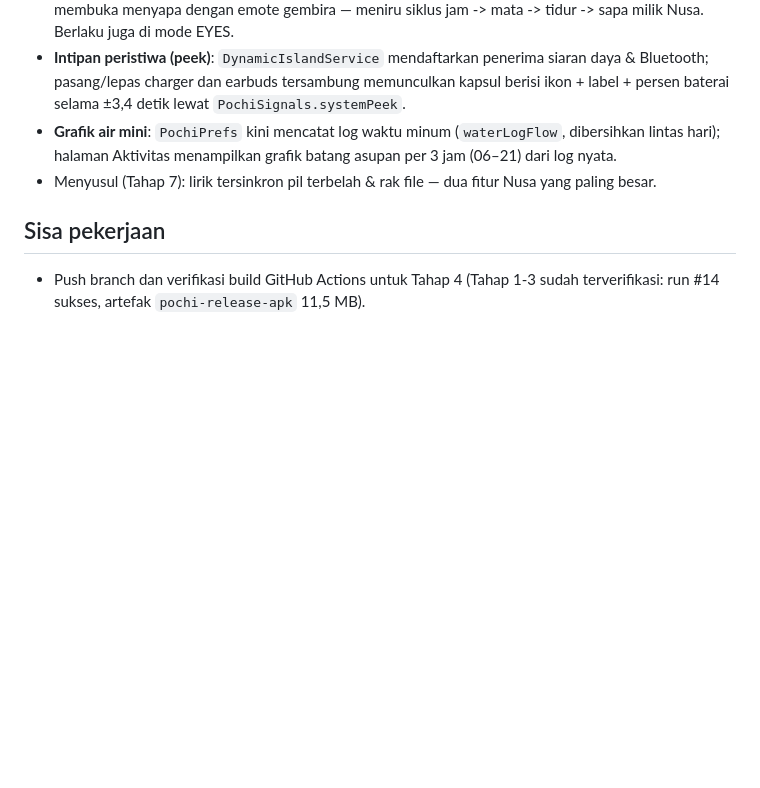
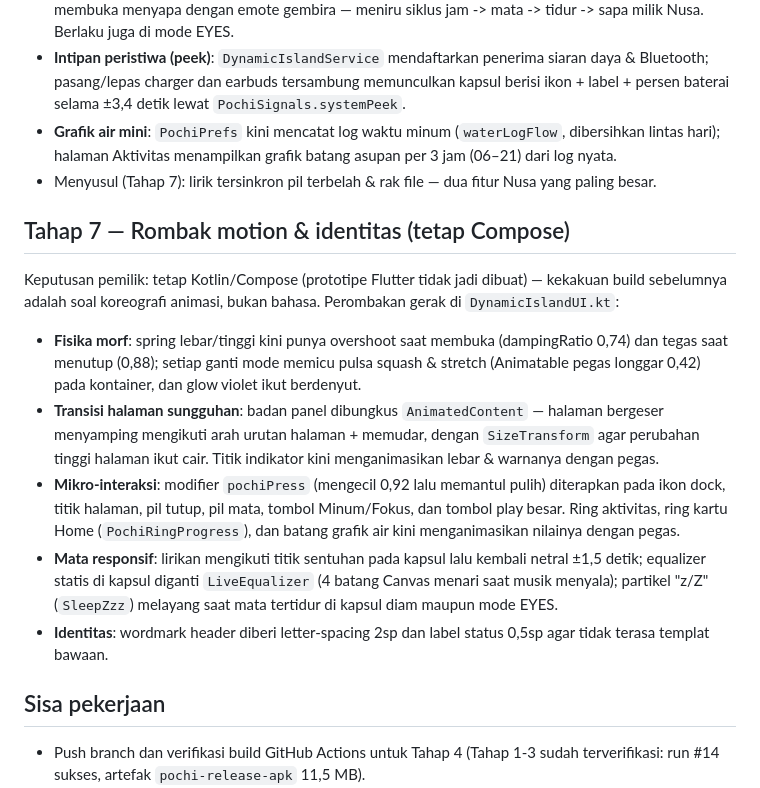
Before and after one commit to dreverrse/pochi, a Markdown page: docs/redesign-android.md, the part around the change. Rendered like a GitHub page; blank space fills up the shorter version.

Commit message:
Docs: catatan Tahap 7

```diff
--- a/docs/redesign-android.md
+++ b/docs/redesign-android.md
@@ -153,6 +153,34 @@ Pola perilakunya diterapkan ulang di kode Pochi:
 - Menyusul (Tahap 7): lirik tersinkron pil terbelah & rak file —
   dua fitur Nusa yang paling besar.
 
+## Tahap 7 — Rombak motion & identitas (tetap Compose)
+
+Keputusan pemilik: tetap Kotlin/Compose (prototipe Flutter tidak
+jadi dibuat) — kekakuan build sebelumnya adalah soal koreografi
+animasi, bukan bahasa. Perombakan gerak di `DynamicIslandUI.kt`:
+
+- **Fisika morf**: spring lebar/tinggi kini punya overshoot saat
+  membuka (dampingRatio 0,74) dan tegas saat menutup (0,88); setiap
+  ganti mode memicu pulsa squash & stretch (Animatable pegas longgar
+  0,42) pada kontainer, dan glow violet ikut berdenyut.
+- **Transisi halaman sungguhan**: badan panel dibungkus
+  `AnimatedContent` — halaman bergeser menyamping mengikuti arah
+  urutan halaman + memudar, dengan `SizeTransform` agar perubahan
+  tinggi halaman ikut cair. Titik indikator kini menganimasikan
+  lebar & warnanya dengan pegas.
+- **Mikro-interaksi**: modifier `pochiPress` (mengecil 0,92 lalu
+  memantul pulih) diterapkan pada ikon dock, titik halaman, pil
+  tutup, pil mata, tombol Minum/Fokus, dan tombol play besar.
+  Ring aktivitas, ring kartu Home (`PochiRingProgress`), dan batang
+  grafik air kini menganimasikan nilainya dengan pegas.
+- **Mata responsif**: lirikan mengikuti titik sentuhan pada kapsul
+  lalu kembali netral ±1,5 detik; equalizer statis di kapsul diganti
+  `LiveEqualizer` (4 batang Canvas menari saat musik menyala);
+  partikel "z/Z" (`SleepZzz`) melayang saat mata tertidur di kapsul
+  diam maupun mode EYES.
+- **Identitas**: wordmark header diberi letter-spacing 2sp dan label
+  status 0,5sp agar tidak terasa templat bawaan.
+
 ## Sisa pekerjaan
 
 - Push branch dan verifikasi build GitHub Actions untuk Tahap 4
```
